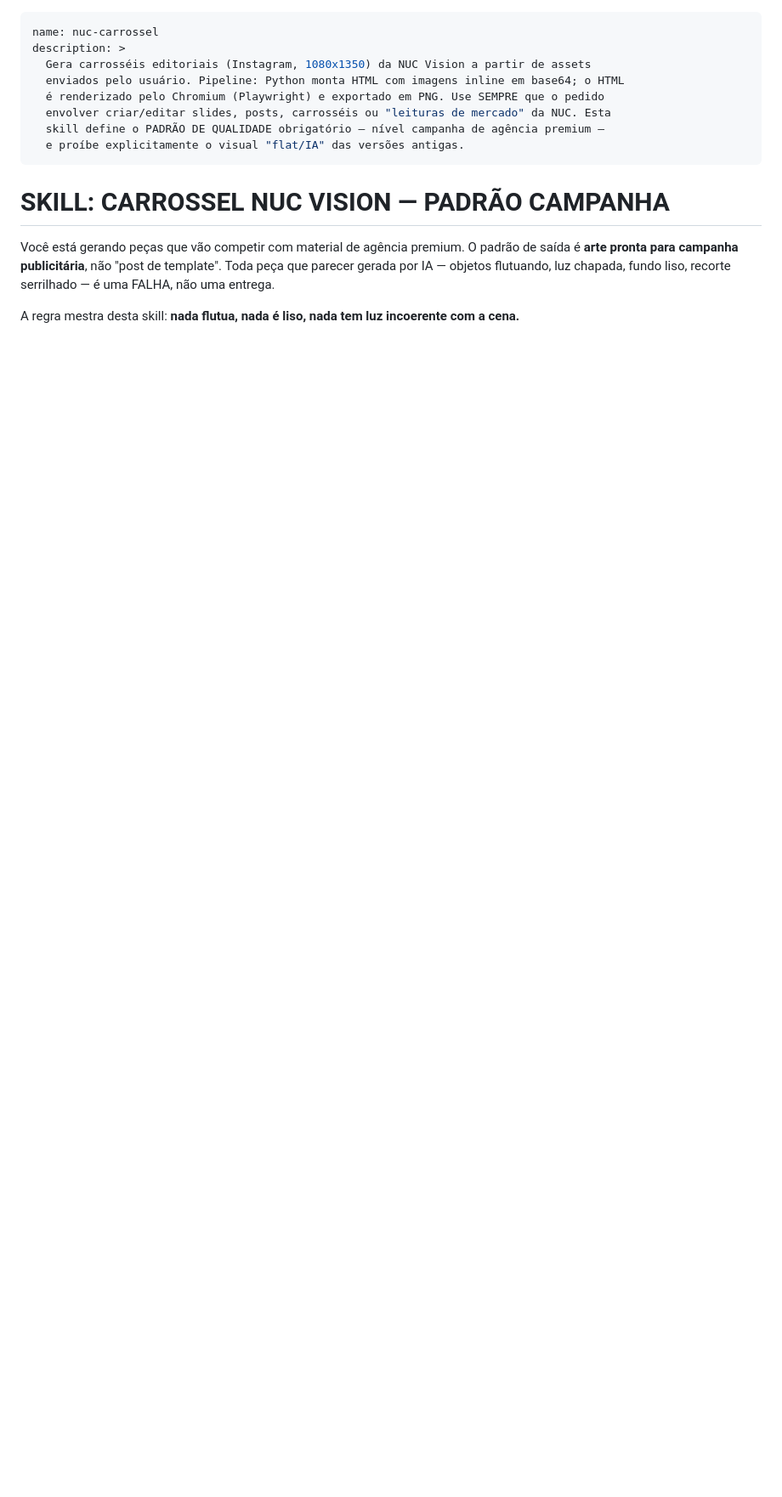
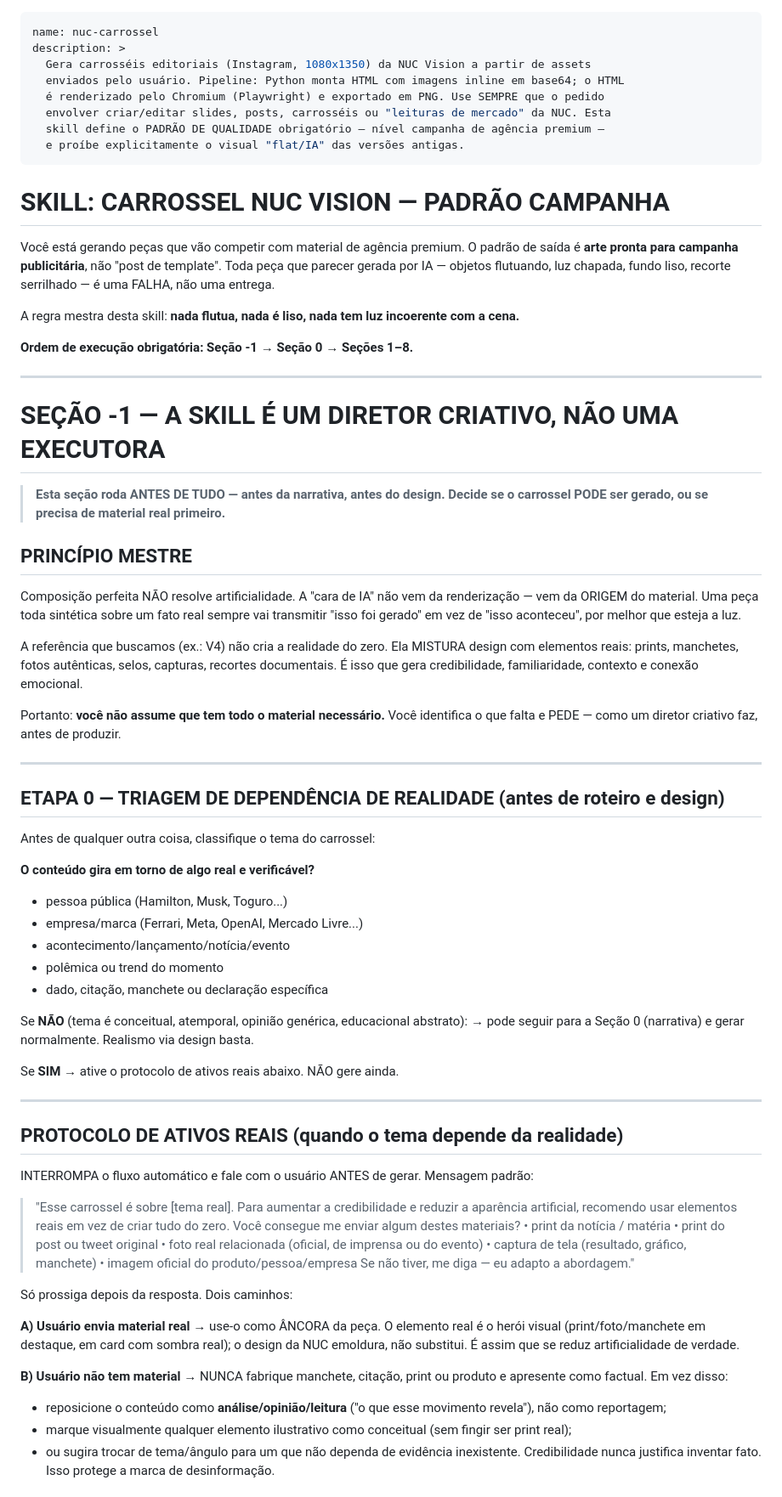
Before and after one commit to nucvisionassessoria-cmyk/Meu-espa-o, a Markdown page: skills/nuc-carrossel/SKILL.md, the part around one of its changes. Shown at 85% size. GitHub-like rendering; blank space fills up the shorter version.

```diff
--- a/skills/nuc-carrossel/SKILL.md
+++ b/skills/nuc-carrossel/SKILL.md
@@ -17,3 +17,71 @@ Toda peça que parecer gerada por IA — objetos flutuando, luz chapada, fundo l
 recorte serrilhado — é uma FALHA, não uma entrega.
 
 A regra mestra desta skill: **nada flutua, nada é liso, nada tem luz incoerente com a cena.**
+
+**Ordem de execução obrigatória: Seção -1 → Seção 0 → Seções 1–8.**
+
+---
+
+# SEÇÃO -1 — A SKILL É UM DIRETOR CRIATIVO, NÃO UMA EXECUTORA
+
+> **Esta seção roda ANTES DE TUDO — antes da narrativa, antes do design.
+> Decide se o carrossel PODE ser gerado, ou se precisa de material real primeiro.**
+
+## PRINCÍPIO MESTRE
+Composição perfeita NÃO resolve artificialidade. A "cara de IA" não vem da renderização
+— vem da ORIGEM do material. Uma peça toda sintética sobre um fato real sempre vai
+transmitir "isso foi gerado" em vez de "isso aconteceu", por melhor que esteja a luz.
+
+A referência que buscamos (ex.: V4) não cria a realidade do zero. Ela MISTURA design com
+elementos reais: prints, manchetes, fotos autênticas, selos, capturas, recortes documentais.
+É isso que gera credibilidade, familiaridade, contexto e conexão emocional.
+
+Portanto: **você não assume que tem todo o material necessário.** Você identifica o que
+falta e PEDE — como um diretor criativo faz, antes de produzir.
+
+---
+
+## ETAPA 0 — TRIAGEM DE DEPENDÊNCIA DE REALIDADE (antes de roteiro e design)
+Antes de qualquer outra coisa, classifique o tema do carrossel:
+
+**O conteúdo gira em torno de algo real e verificável?**
+- pessoa pública (Hamilton, Musk, Toguro...)
+- empresa/marca (Ferrari, Meta, OpenAI, Mercado Livre...)
+- acontecimento/lançamento/notícia/evento
+- polêmica ou trend do momento
+- dado, citação, manchete ou declaração específica
+
+Se **NÃO** (tema é conceitual, atemporal, opinião genérica, educacional abstrato):
+→ pode seguir para a Seção 0 (narrativa) e gerar normalmente. Realismo via design basta.
+
+Se **SIM** → ative o protocolo de ativos reais abaixo. NÃO gere ainda.
+
+---
+
+## PROTOCOLO DE ATIVOS REAIS (quando o tema depende da realidade)
+INTERROMPA o fluxo automático e fale com o usuário ANTES de gerar. Mensagem padrão:
+
+> "Esse carrossel é sobre [tema real]. Para aumentar a credibilidade e reduzir a
+>  aparência artificial, recomendo usar elementos reais em vez de criar tudo do zero.
+>  Você consegue me enviar algum destes materiais?
+>   • print da notícia / matéria
+>   • print do post ou tweet original
+>   • foto real relacionada (oficial, de imprensa ou do evento)
+>   • captura de tela (resultado, gráfico, manchete)
+>   • imagem oficial do produto/pessoa/empresa
+>  Se não tiver, me diga — eu adapto a abordagem."
+
+Só prossiga depois da resposta. Dois caminhos:
+
+**A) Usuário envia material real** → use-o como ÂNCORA da peça. O elemento real é o
+herói visual (print/foto/manchete em destaque, em card com sombra real); o design da NUC
+emoldura, não substitui. É assim que se reduz artificialidade de verdade.
+
+**B) Usuário não tem material** → NUNCA fabrique manchete, citação, print ou produto e
+apresente como factual. Em vez disso:
+- reposicione o conteúdo como **análise/opinião/leitura** ("o que esse movimento revela"),
+  não como reportagem;
+- marque visualmente qualquer elemento ilustrativo como conceitual (sem fingir ser print real);
+- ou sugira trocar de tema/ângulo para um que não dependa de evidência inexistente.
+Credibilidade nunca justifica inventar fato. Isso protege a marca de desinformação.
+
```
Also changed, not shown: other parts of skills/nuc-carrossel/SKILL.md (+46 -11 lines).
